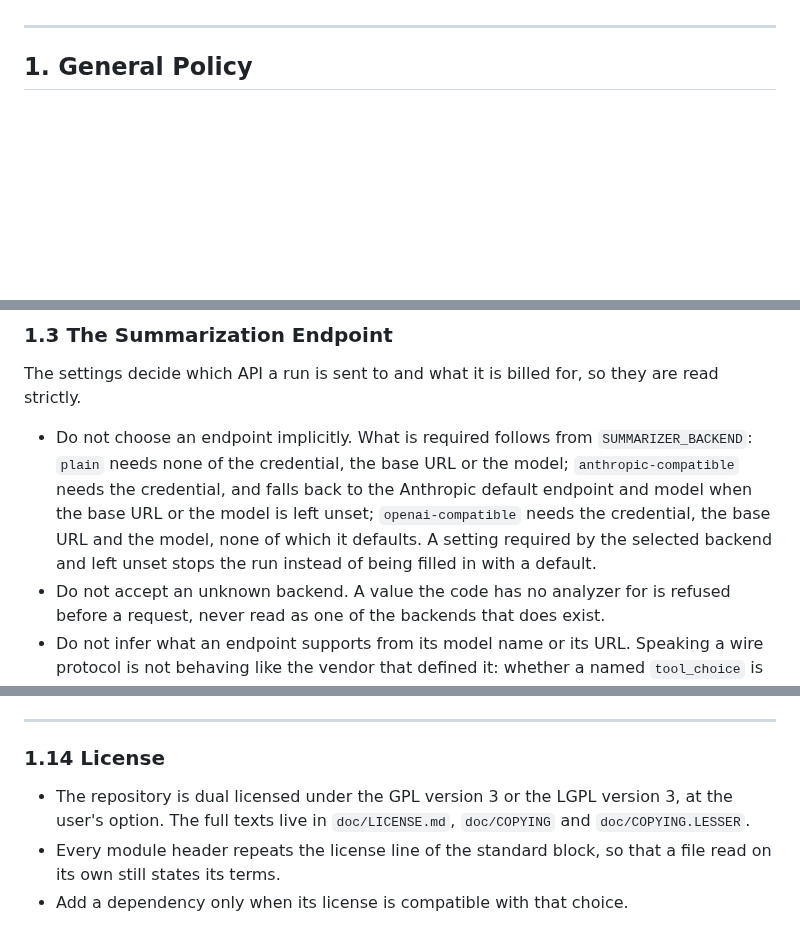
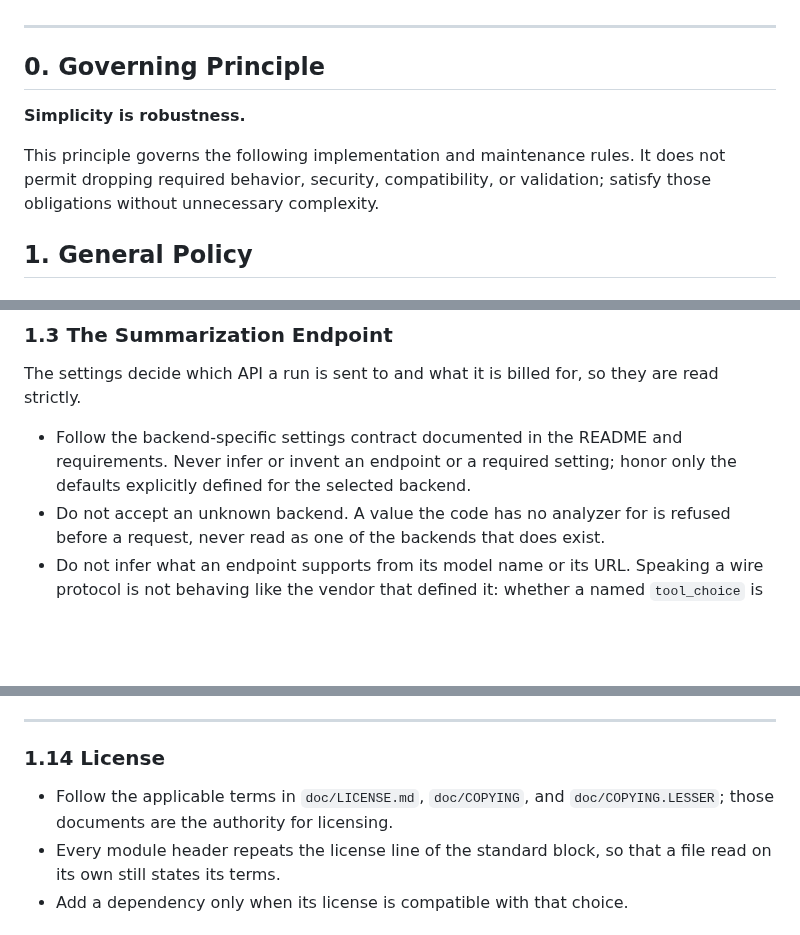
Before and after one commit to id774/ai-digest, a Markdown page: doc/POLICY.md, 3 parts joined by grey strips. GitHub-like rendering; blank space fills up the shorter version.

Commit message:
Add governing principle and align policy responsibilities

```diff
--- a/doc/POLICY.md
+++ b/doc/POLICY.md
@@ -24,6 +24,14 @@ it is decided and the other is corrected to agree; where behaviour they
 describe changes, the change is not finished until they describe it.
 
 ---
+
+## 0. Governing Principle
+
+**Simplicity is robustness.**
+
+This principle governs the following implementation and maintenance rules. It
+does not permit dropping required behavior, security, compatibility, or
+validation; satisfy those obligations without unnecessary complexity.
 
 ## 1. General Policy
 
@@ -114,14 +122,9 @@ These lines are not crossed by a setting, by an option or by an extension.
 The settings decide which API a run is sent to and what it is billed for, so
 they are read strictly.
 
-- Do not choose an endpoint implicitly. What is required follows from
-  `SUMMARIZER_BACKEND`: `plain` needs none of the credential, the base URL or
-  the model; `anthropic-compatible` needs the credential, and falls back to
-  the Anthropic default endpoint and model when the base URL or the model is
-  left unset; `openai-compatible` needs the credential, the base URL and the
-  model, none of which it defaults. A setting required by the selected
-  backend and left unset stops the run instead of being filled in with a
-  default.
+- Follow the backend-specific settings contract documented in the README and
+  requirements. Never infer or invent an endpoint or a required setting; honor
+  only the defaults explicitly defined for the selected backend.
 - Do not accept an unknown backend. A value the code has no analyzer for is
   refused before a request, never read as one of the backends that does exist.
 - Do not infer what an endpoint supports from its model name or its URL.
@@ -676,9 +679,8 @@ Before a change is proposed, it answers these:
 ---
 
 ### 1.14 License
-- The repository is dual licensed under the GPL version 3 or the LGPL version 3,
-  at the user's option. The full texts live in `doc/LICENSE.md`, `doc/COPYING` and
-  `doc/COPYING.LESSER`.
+- Follow the applicable terms in `doc/LICENSE.md`, `doc/COPYING`, and
+  `doc/COPYING.LESSER`; those documents are the authority for licensing.
 - Every module header repeats the license line of the standard block, so that a
   file read on its own still states its terms.
 - Add a dependency only when its license is compatible with that choice.
```
